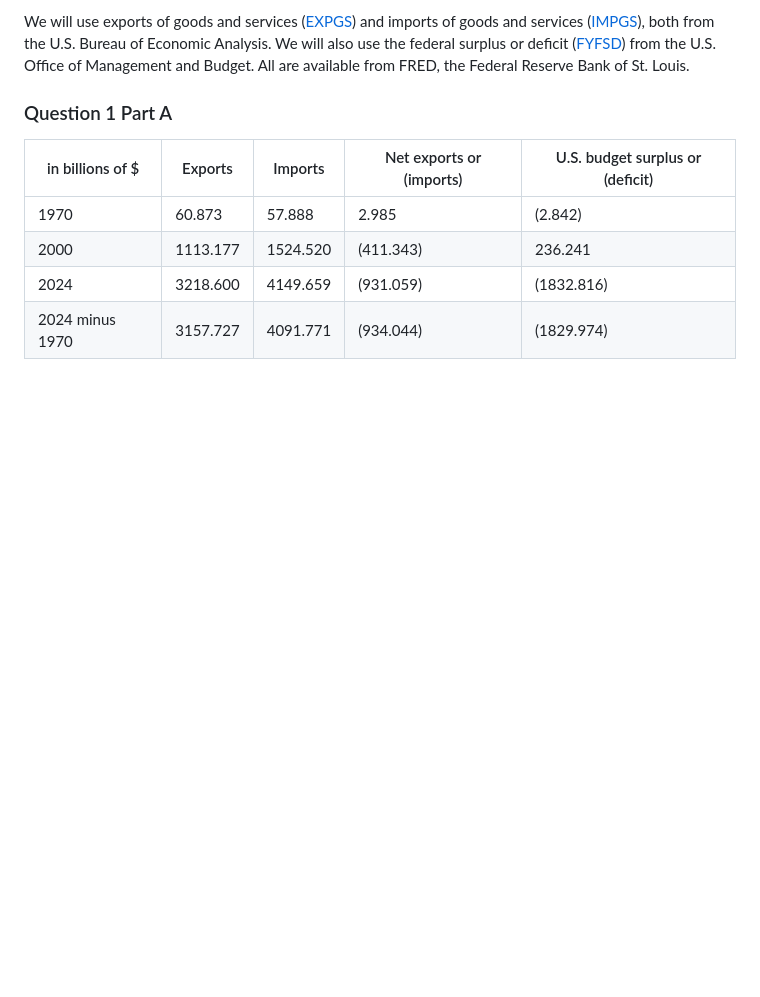
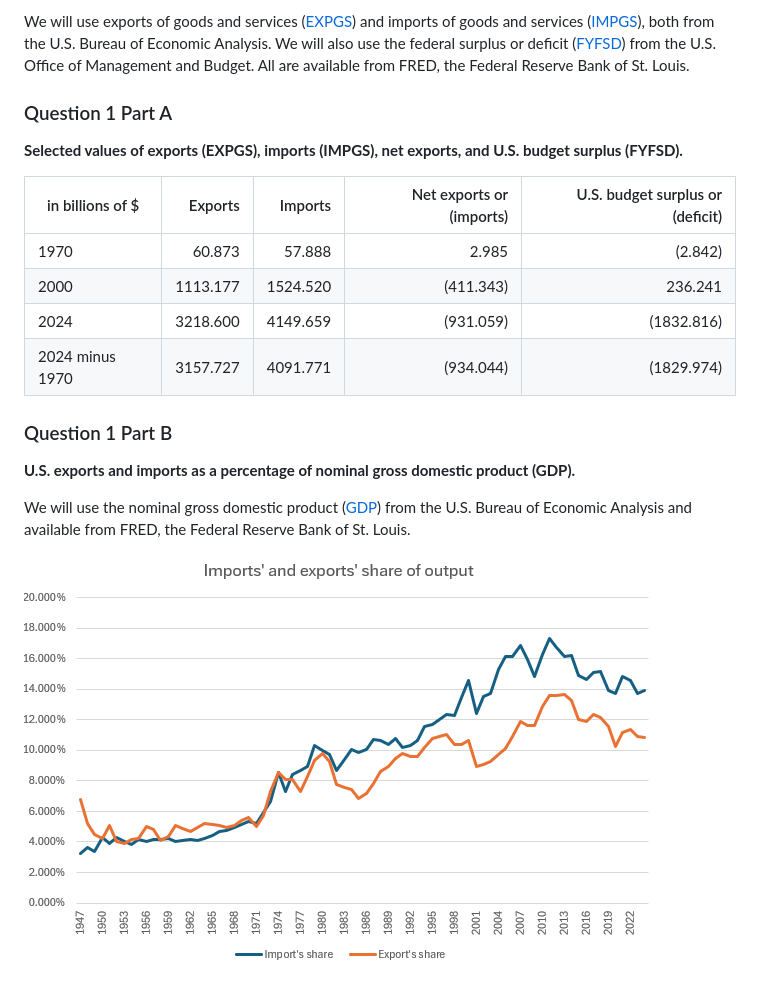
Before and after one commit to ishanpranav/econ-11-economics-of-global-business, a Markdown page: src/problem-set-3.md, the part around the change. GitHub-like rendering; pictures changed too: images/problem-set-3-1.png (added); blank space fills up the shorter version.

Commit message:
Upload image

```diff
--- a/src/problem-set-3.md
+++ b/src/problem-set-3.md
@@ -24,9 +24,21 @@ St. Louis.
 
 ### Question 1 Part A
 
+__Selected values of exports (EXPGS), imports (IMPGS), net exports, and U.S. budget surplus (FYFSD).__
+
 | in billions of $ | Exports | Imports | Net exports or (imports) | U.S. budget surplus or (deficit)
-|-----------------|----------|----------|-----------|------------|
+|-----------------|---------:|---------:|----------:|-----------:|
 | 1970            |   60.873 |   57.888 |    2.985  |    (2.842) |
 | 2000            | 1113.177 | 1524.520 | (411.343) |   236.241  |
 | 2024            | 3218.600 | 4149.659 | (931.059) | (1832.816) |
 | 2024 minus 1970 | 3157.727 | 4091.771 | (934.044) | (1829.974) |
+
+### Question 1 Part B
+
+__U.S. exports and imports as a percentage of nominal gross domestic product (GDP).__
+
+We will use the nominal gross domestic product
+([GDP](https://fred.stlouisfed.org/series/GDP)) from the U.S. Bureau of Economic
+Analysis and available from FRED, the Federal Reserve Bank of St. Louis.
+
+![U.S. exports and imports as a percentage of nominal GDP.](https://github.com/ishanpranav/econ-11-economics-of-global-business/blob/master/images/problem-set-3-1.png?raw=true "Question 1 Part B")
```
Also changed, not shown: 1 other file.
